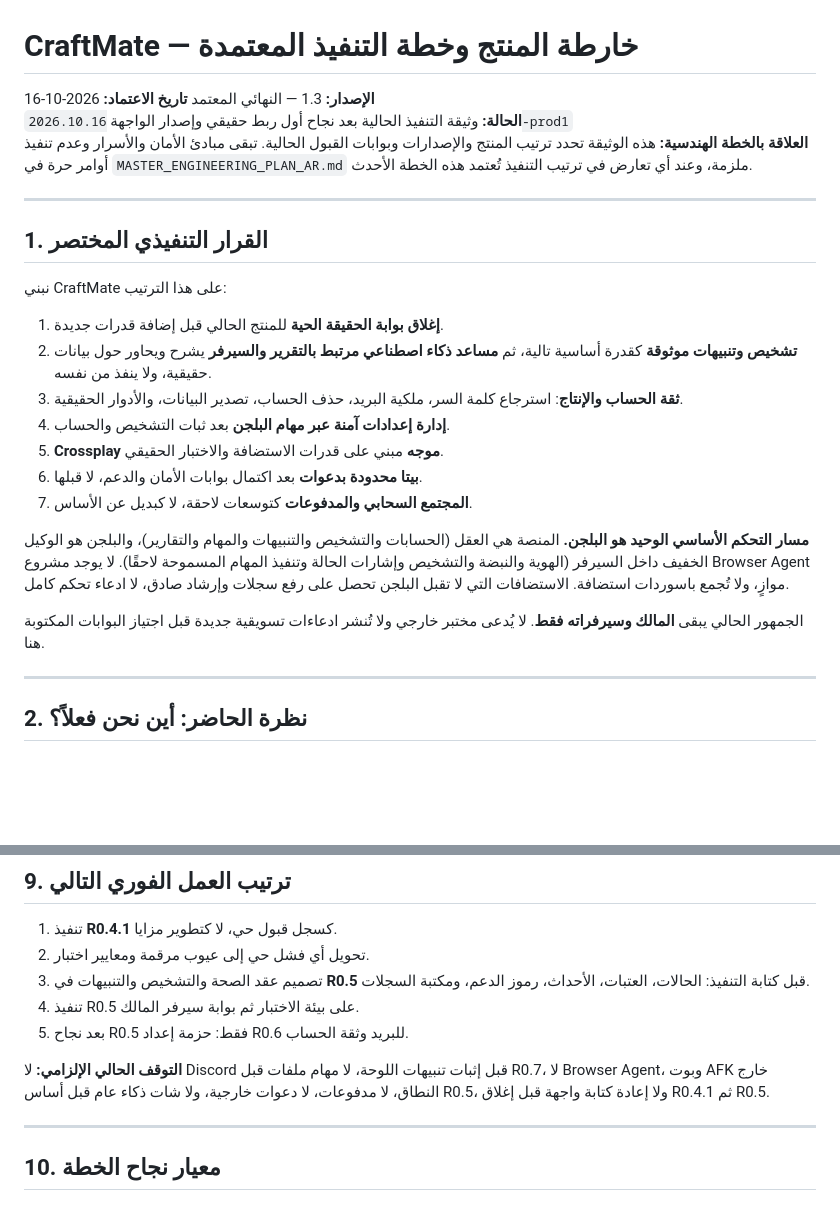
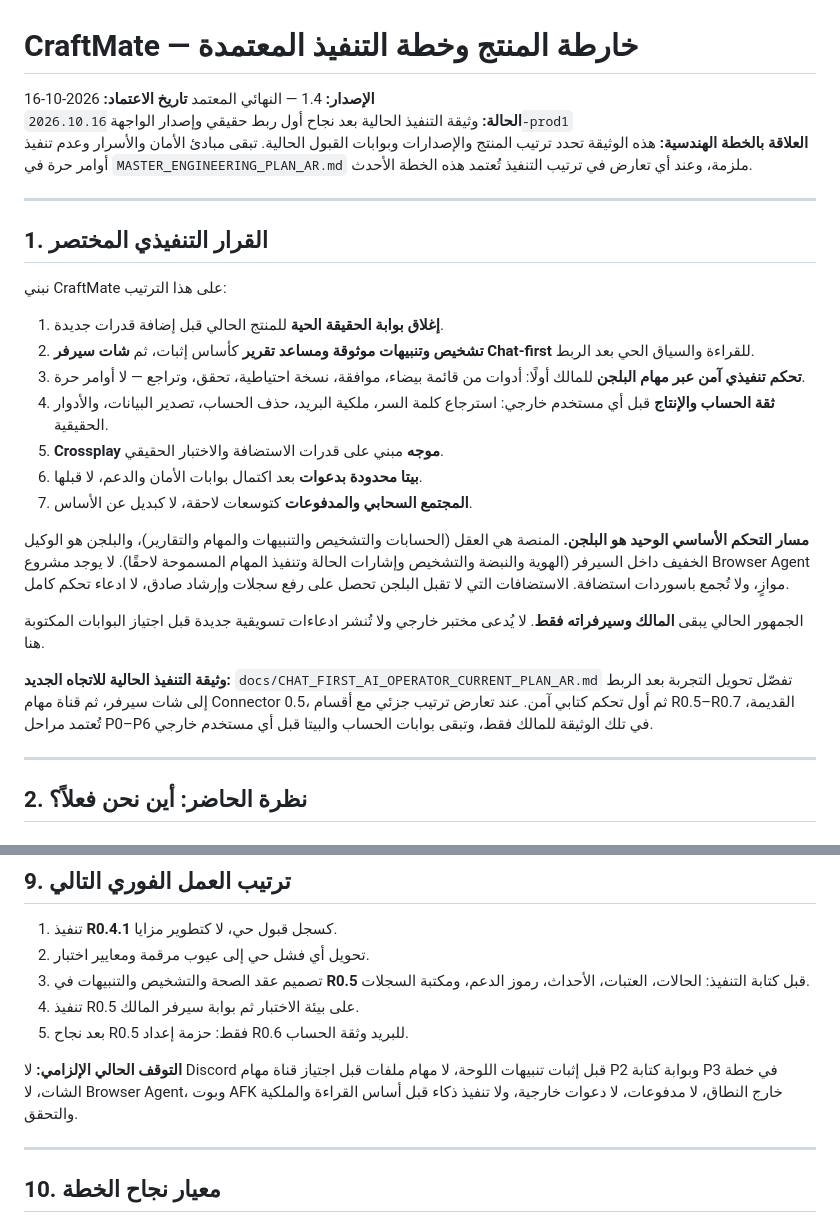
Before and after one commit to SAYED1135/CraftMate-AI, a Markdown page: docs/PRODUCT_ROADMAP_AND_EXECUTION_PLAN_AR.md, 2 parts joined by grey strips. GitHub-like rendering; blank space fills up the shorter version.

Commit message:
docs: adopt chat-first AI operator plan

```diff
--- a/docs/PRODUCT_ROADMAP_AND_EXECUTION_PLAN_AR.md
+++ b/docs/PRODUCT_ROADMAP_AND_EXECUTION_PLAN_AR.md
@@ -1,6 +1,6 @@
 # CraftMate — خارطة المنتج وخطة التنفيذ المعتمدة
 
-**الإصدار:** 1.3 — النهائي المعتمد
+**الإصدار:** 1.4 — النهائي المعتمد
 **تاريخ الاعتماد:** 2026-10-16
 **الحالة:** وثيقة التنفيذ الحالية بعد نجاح أول ربط حقيقي وإصدار الواجهة `2026.10.16-prod1`
 **العلاقة بالخطة الهندسية:** هذه الوثيقة تحدد ترتيب المنتج والإصدارات وبوابات القبول الحالية. تبقى مبادئ الأمان والأسرار وعدم تنفيذ أوامر حرة في `MASTER_ENGINEERING_PLAN_AR.md` ملزمة، وعند أي تعارض في ترتيب التنفيذ تُعتمد هذه الخطة الأحدث.
@@ -12,9 +12,9 @@
 نبني CraftMate على هذا الترتيب:
 
 1. **إغلاق بوابة الحقيقة الحية** للمنتج الحالي قبل إضافة قدرات جديدة.
-2. **تشخيص وتنبيهات موثوقة** كقدرة أساسية تالية، ثم **مساعد ذكاء اصطناعي مرتبط بالتقرير والسيرفر** يشرح ويحاور حول بيانات حقيقية، ولا ينفذ من نفسه.
-3. **ثقة الحساب والإنتاج**: استرجاع كلمة السر، ملكية البريد، حذف الحساب، تصدير البيانات، والأدوار الحقيقية.
-4. **إدارة إعدادات آمنة عبر مهام البلجن** بعد ثبات التشخيص والحساب.
+2. **تشخيص وتنبيهات موثوقة ومساعد تقرير** كأساس إثبات، ثم **شات سيرفر Chat-first** للقراءة والسياق الحي بعد الربط.
+3. **تحكم تنفيذي آمن عبر مهام البلجن** للمالك أولًا: أدوات من قائمة بيضاء، موافقة، نسخة احتياطية، تحقق، وتراجع — لا أوامر حرة.
+4. **ثقة الحساب والإنتاج** قبل أي مستخدم خارجي: استرجاع كلمة السر، ملكية البريد، حذف الحساب، تصدير البيانات، والأدوار الحقيقية.
 5. **Crossplay موجه** مبني على قدرات الاستضافة والاختبار الحقيقي.
 6. **بيتا محدودة بدعوات** بعد اكتمال بوابات الأمان والدعم، لا قبلها.
 7. **المجتمع السحابي والمدفوعات** كتوسعات لاحقة، لا كبديل عن الأساس.
@@ -22,6 +22,8 @@
 **مسار التحكم الأساسي الوحيد هو البلجن.** المنصة هي العقل (الحسابات والتشخيص والتنبيهات والمهام والتقارير)، والبلجن هو الوكيل الخفيف داخل السيرفر (الهوية والنبضة والتشخيص وإشارات الحالة وتنفيذ المهام المسموحة لاحقًا). لا يوجد مشروع Browser Agent موازٍ، ولا تُجمع باسوردات استضافة. الاستضافات التي لا تقبل البلجن تحصل على رفع سجلات وإرشاد صادق، لا ادعاء تحكم كامل.
 
 الجمهور الحالي يبقى **المالك وسيرفراته فقط**. لا يُدعى مختبر خارجي ولا تُنشر ادعاءات تسويقية جديدة قبل اجتياز البوابات المكتوبة هنا.
+
+**وثيقة التنفيذ الحالية للاتجاه الجديد:** `docs/CHAT_FIRST_AI_OPERATOR_CURRENT_PLAN_AR.md` تفصّل تحويل التجربة بعد الربط إلى شات سيرفر، ثم قناة مهام Connector 0.5، ثم أول تحكم كتابي آمن. عند تعارض ترتيب جزئي مع أقسام R0.5–R0.7 القديمة، تُعتمد مراحل P0–P6 في تلك الوثيقة للمالك فقط، وتبقى بوابات الحساب والبيتا قبل أي مستخدم خارجي.
 
 ---
 
@@ -562,7 +564,7 @@ CraftMate هو مساعد تشغيل لسيرفر ماينكرافت يرافق
 4. تنفيذ R0.5 على بيئة الاختبار ثم بوابة سيرفر المالك.
 5. بعد نجاح R0.5 فقط: حزمة إعداد R0.6 للبريد وثقة الحساب.
 
-**التوقف الحالي الإلزامي:** لا Discord قبل إثبات تنبيهات اللوحة، لا مهام ملفات قبل R0.7، لا Browser Agent، وبوت AFK خارج النطاق، لا مدفوعات، لا دعوات خارجية، ولا شات ذكاء عام قبل أساس R0.5، ولا إعادة كتابة واجهة قبل إغلاق R0.4.1 ثم R0.5.
+**التوقف الحالي الإلزامي:** لا Discord قبل إثبات تنبيهات اللوحة، لا مهام ملفات قبل اجتياز قناة مهام P2 وبوابة كتابة P3 في خطة الشات، لا Browser Agent، وبوت AFK خارج النطاق، لا مدفوعات، لا دعوات خارجية، ولا تنفيذ ذكاء قبل أساس القراءة والملكية والتحقق.
 
 ---
 
```
Also changed, not shown: docs/CHAT_FIRST_AI_OPERATOR_CURRENT_PLAN_AR.md (added, +302 -0 lines).
